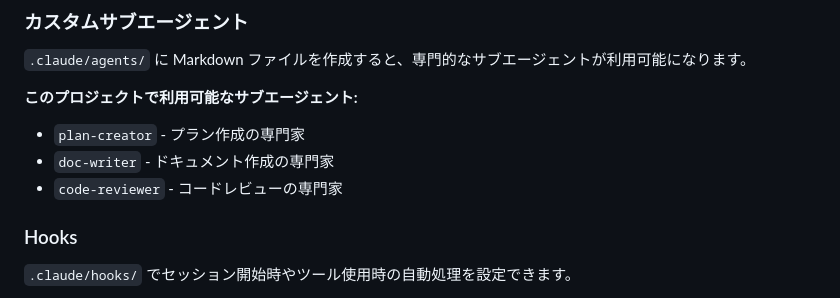
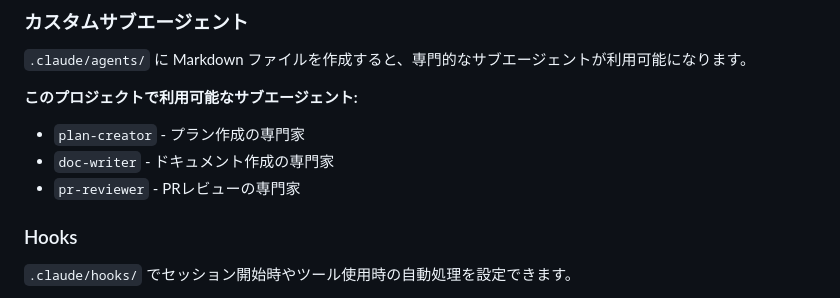
Before and after one commit to masami-ryu/ai-work-container, a Markdown page: docs/claude-code-usage.md, the part around the change. Rendered like a GitHub page.

Commit message:
docs: サブエージェントの記載を修正

```diff
--- a/docs/claude-code-usage.md
+++ b/docs/claude-code-usage.md
@@ -176,7 +176,7 @@ description: 変更をコミットする
 **このプロジェクトで利用可能なサブエージェント:**
 - `plan-creator` - プラン作成の専門家
 - `doc-writer` - ドキュメント作成の専門家
-- `code-reviewer` - コードレビューの専門家
+- `pr-reviewer` - PRレビューの専門家
 
 ### Hooks
 `.claude/hooks/` でセッション開始時やツール使用時の自動処理を設定できます。
```
